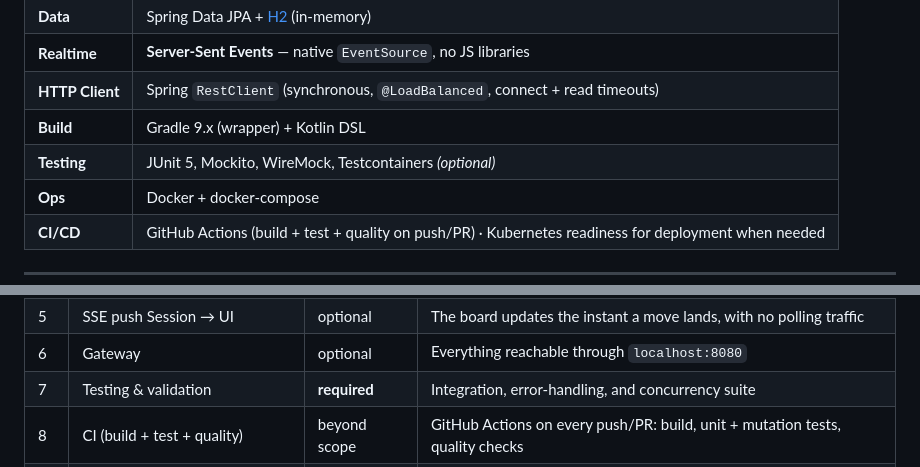
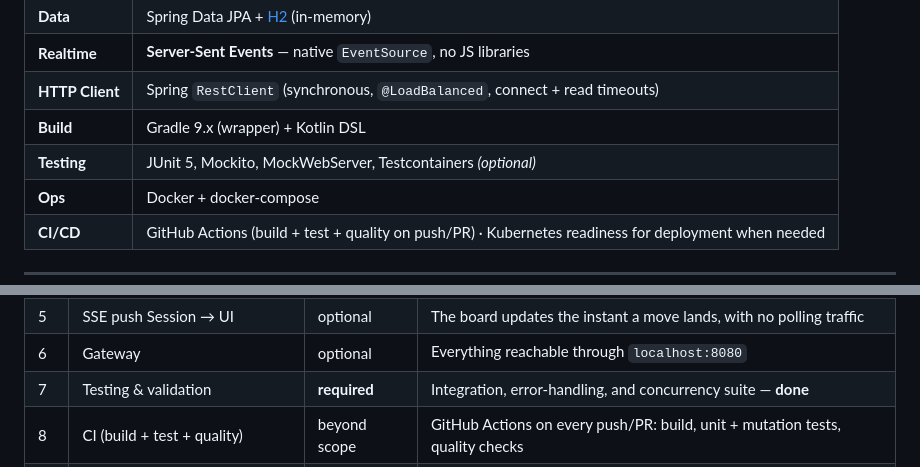
Before and after one commit to andrey56097/tik-tak-toe, a Markdown page: README.md, 2 parts joined by grey strips. GitHub-like rendering.

```diff
--- a/README.md
+++ b/README.md
@@ -78,7 +78,7 @@ The assignment is treated as a production-grade distributed system: layered serv
 | **Realtime** | **Server-Sent Events** — native `EventSource`, no JS libraries |
 | **HTTP Client** | Spring `RestClient` (synchronous, `@LoadBalanced`, connect + read timeouts) |
 | **Build** | Gradle 9.x (wrapper) + Kotlin DSL |
-| **Testing** | JUnit 5, Mockito, WireMock, Testcontainers *(optional)* |
+| **Testing** | JUnit 5, Mockito, MockWebServer, Testcontainers *(optional)* |
 | **Ops** | Docker + docker-compose |
 | **CI/CD** | GitHub Actions (build + test + quality on push/PR) · Kubernetes readiness for deployment when needed |
 
@@ -461,7 +471,7 @@ logically, not where their priority would put them.
 | 4 | **UI Service** | **required** | Browser page rendering the live board, kept current by polling |
 | 5 | SSE push Session → UI | optional | The board updates the instant a move lands, with no polling traffic |
 | 6 | Gateway | optional | Everything reachable through `localhost:8080` |
-| 7 | Testing & validation | **required** | Integration, error-handling, and concurrency suite |
+| 7 | Testing & validation | **required** | Integration, error-handling, and concurrency suite — **done** |
 | 8 | CI (build + test + quality) | beyond scope | GitHub Actions on every push/PR: build, unit + mutation tests, quality checks |
 | 9 | Docker + docker-compose | beyond scope | Whole stack up with one command — see [Run with Docker](#run-with-docker) |
 | 10 | Final polish & submission | **required** | README, code style, end-to-end verification |
```
Also changed, not shown: other parts of README.md (+23 -5 lines), docs/tic-tac-toe-plan.md (+73 -73 lines).
